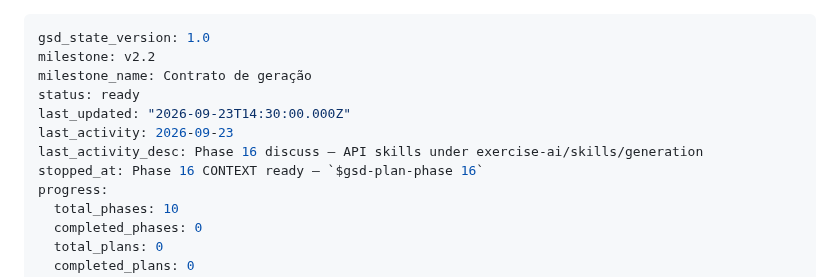
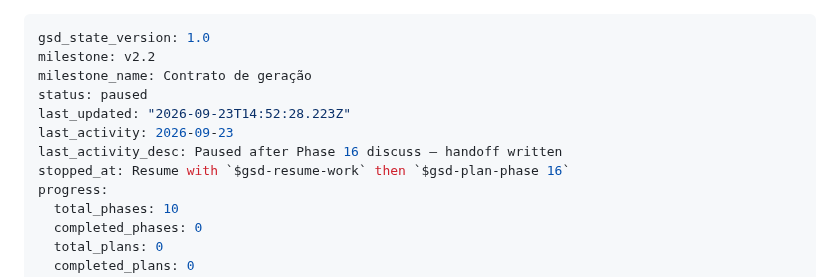
Before and after one commit to VirgilioFuchs/GeradorExercicios, a Markdown page: .planning/STATE.md, the part around the change. Drawn GitHub-style.

Commit message:
wip: mark STATE paused at phase 16 handoff
Co-authored-by: Cursor <cursoragent@cursor.com>

```diff
--- a/.planning/STATE.md
+++ b/.planning/STATE.md
@@ -2,11 +2,11 @@
 gsd_state_version: 1.0
 milestone: v2.2
 milestone_name: Contrato de geração
-status: ready
-last_updated: "2026-09-23T14:30:00.000Z"
+status: paused
+last_updated: "2026-09-23T14:52:28.223Z"
 last_activity: 2026-09-23
-last_activity_desc: Phase 16 discuss — API skills under exercise-ai/skills/generation
-stopped_at: Phase 16 CONTEXT ready — `$gsd-plan-phase 16`
+last_activity_desc: Paused after Phase 16 discuss — handoff written
+stopped_at: Resume with `$gsd-resume-work` then `$gsd-plan-phase 16`
 progress:
   total_phases: 10
   completed_phases: 0
```
